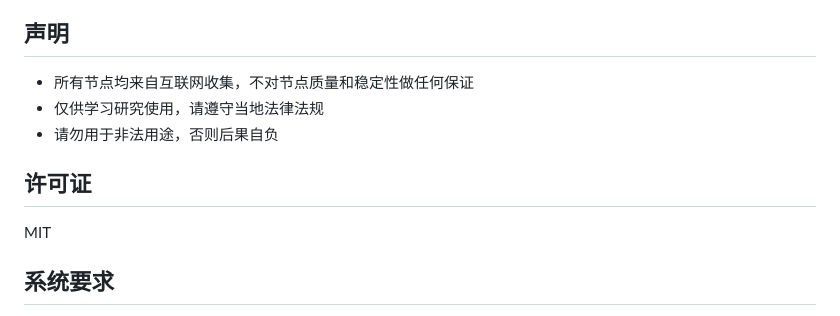
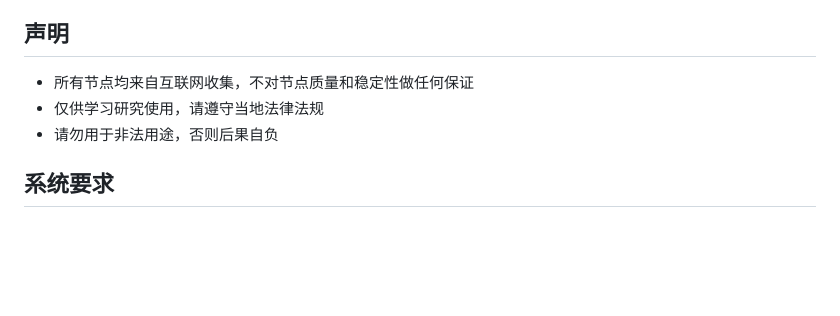
Before and after one commit to Re0XIAOPA/AutoScrapeFreeNodes, a Markdown page: README.md, the part around the change. GitHub-like rendering; blank space fills up the shorter version.

```diff
--- a/README.md
+++ b/README.md
@@ -83,10 +83,6 @@ node generate-static.js
 - 仅供学习研究使用，请遵守当地法律法规
 - 请勿用于非法用途，否则后果自负
 
-## 许可证
-
-MIT
-
 ## 系统要求
 
 - **Node.js**: 18.0.0 或更高版本
```
